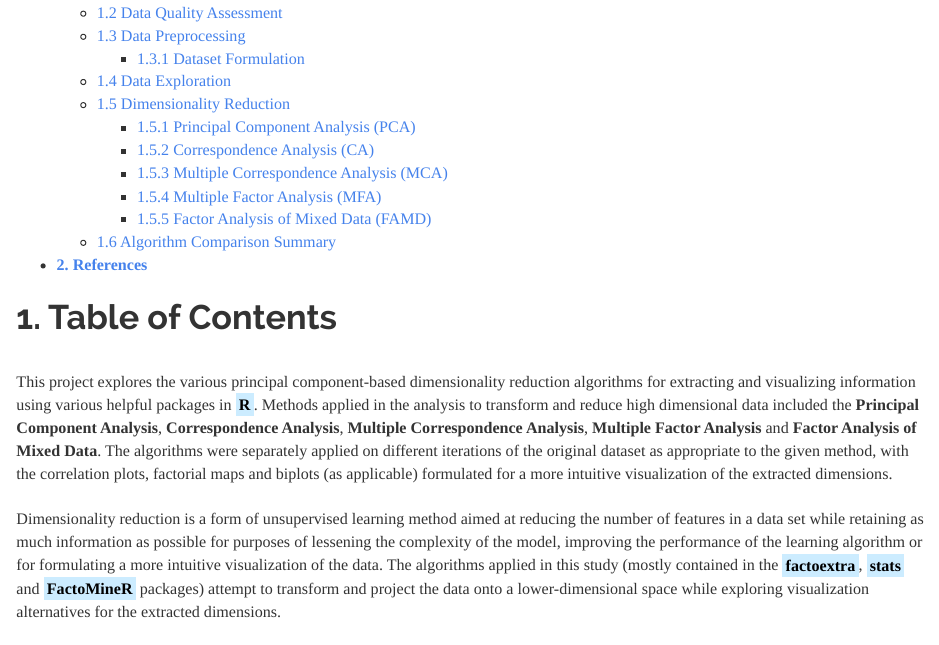
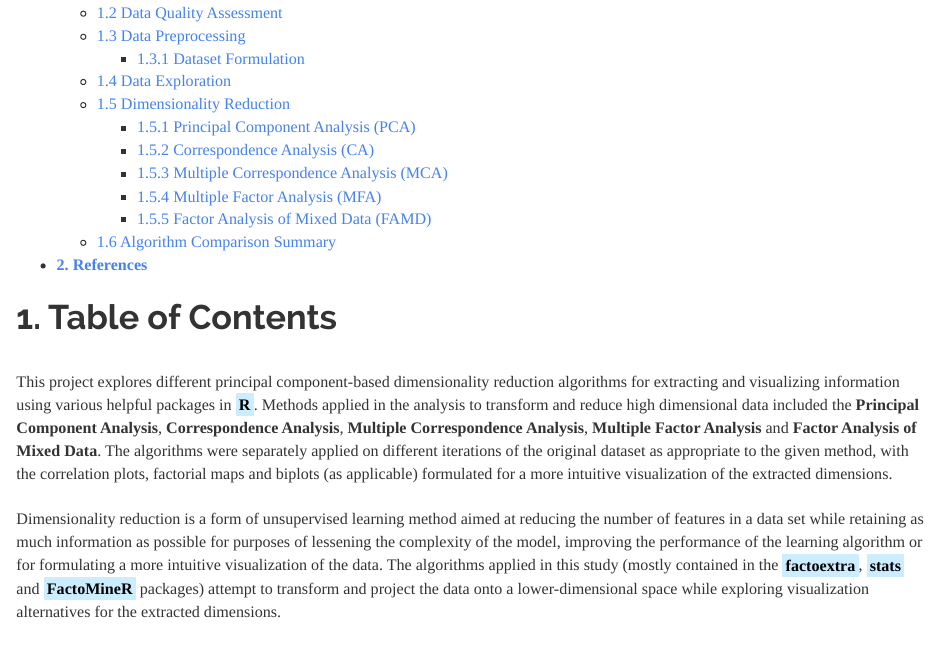
Before and after one commit to JohnPaulinePineda/Portfolio_Project_33, an R Markdown document (docs/index.Rmd): the page in a window 1100 px wide, from 220 px down. Rendered offline with R 4.5, knitr and Pandoc, with nearby package versions; some code elsewhere in the file could not run offline; a font, style sheet, LaTeX package, included part or bibliography that could not be used is replaced or left out; long lines of code are wrapped.

Commit message:
Formulated the HTML and RMD files
Formulated the HTML and RMD files

```diff
--- a/docs/index.Rmd
+++ b/docs/index.Rmd
@@ -17,7 +17,7 @@ knitr::opts_chunk$set(echo = TRUE, fig.width=15, fig.height=10)
 
 # **1. Table of Contents**
 |
-| This project explores the various principal component-based dimensionality reduction algorithms for extracting and visualizing information using various helpful packages in <mark style="background-color: #CCECFF">**R**</mark>. Methods applied in the analysis to transform and reduce high dimensional data included the **Principal Component Analysis**, **Correspondence Analysis**, **Multiple Correspondence Analysis**, **Multiple Factor Analysis** and **Factor Analysis of Mixed Data**. The algorithms were separately applied on different iterations of the original dataset as appropriate to the given method, with the correlation plots, factorial maps and biplots (as applicable) formulated for a more intuitive visualization of the extracted dimensions.
+| This project explores different principal component-based dimensionality reduction algorithms for extracting and visualizing information using various helpful packages in <mark style="background-color: #CCECFF">**R**</mark>. Methods applied in the analysis to transform and reduce high dimensional data included the **Principal Component Analysis**, **Correspondence Analysis**, **Multiple Correspondence Analysis**, **Multiple Factor Analysis** and **Factor Analysis of Mixed Data**. The algorithms were separately applied on different iterations of the original dataset as appropriate to the given method, with the correlation plots, factorial maps and biplots (as applicable) formulated for a more intuitive visualization of the extracted dimensions.
 |
 | Dimensionality reduction is a form of unsupervised learning method aimed at reducing the number of features in a data set while retaining as much information as possible for purposes of lessening the complexity of the model, improving the performance of the learning algorithm or for formulating a more intuitive visualization of the data. The algorithms applied in this study (mostly contained in the <mark style="background-color: #CCECFF">**factoextra**</mark>, <mark style="background-color: #CCECFF">**stats**</mark> and <mark style="background-color: #CCECFF">**FactoMineR**</mark> packages) attempt to transform and project the data onto a lower-dimensional space while exploring visualization alternatives for the extracted dimensions.
 |
```
